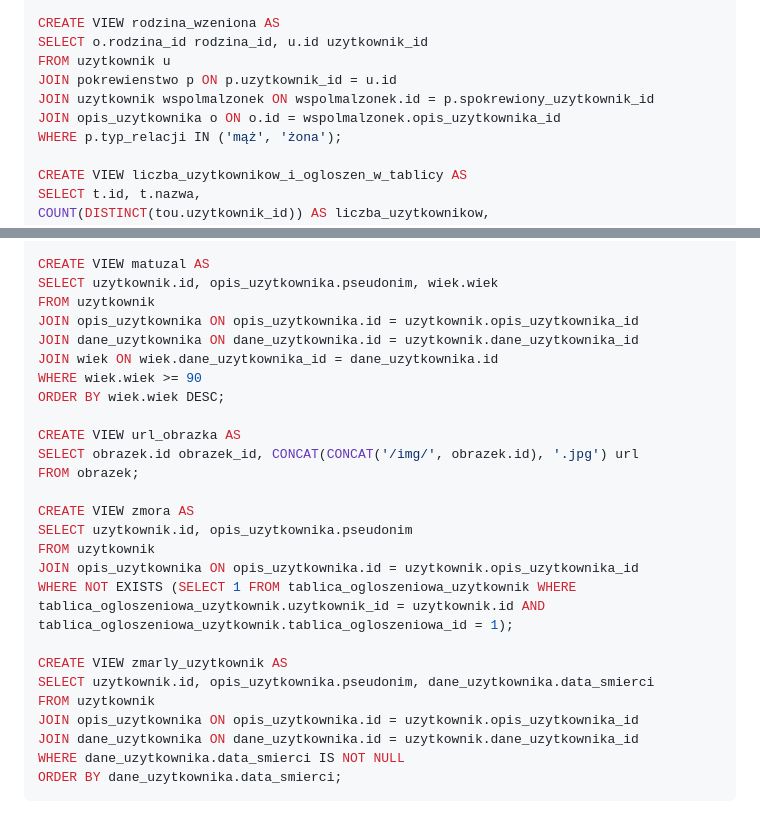
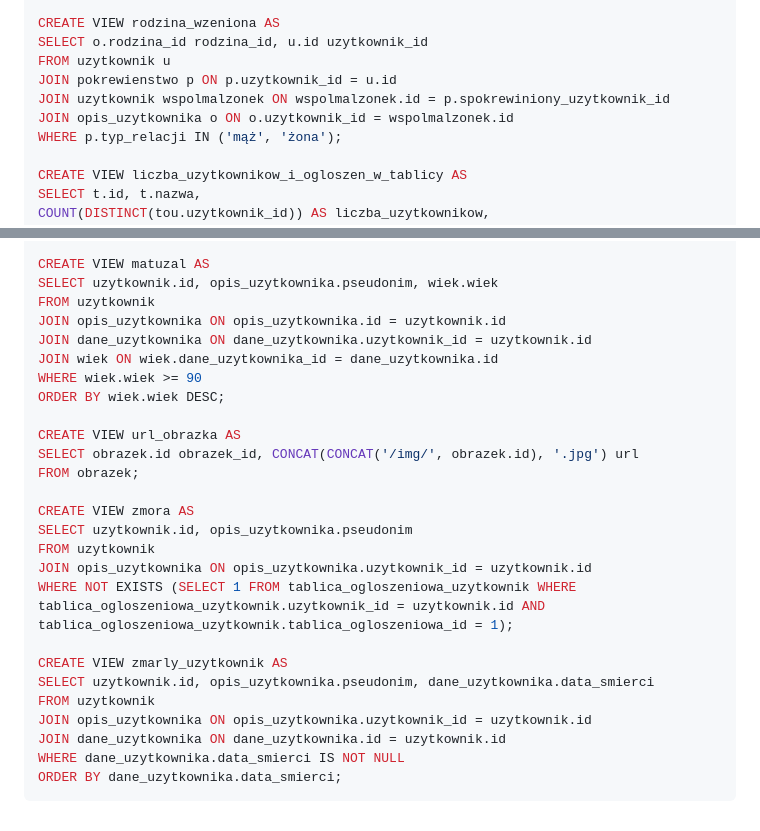
Before and after one commit to KnownTOmb/cccccccccccccccccccccccccccccccccccccccc, a Markdown page: rozne/sqle.md, 2 parts joined by grey strips. Rendered like a GitHub page.

Commit message:
sqle poprawione widoki

````diff
--- a/rozne/sqle.md
+++ b/rozne/sqle.md
@@ -21,8 +21,8 @@ CREATE VIEW rodzina_wzeniona AS
 SELECT o.rodzina_id rodzina_id, u.id uzytkownik_id
 FROM uzytkownik u
 JOIN pokrewienstwo p ON p.uzytkownik_id = u.id
-JOIN uzytkownik wspolmalzonek ON wspolmalzonek.id = p.spokrewiony_uzytkownik_id
-JOIN opis_uzytkownika o ON o.id = wspolmalzonek.opis_uzytkownika_id
+JOIN uzytkownik wspolmalzonek ON wspolmalzonek.id = p.spokrewiniony_uzytkownik_id
+JOIN opis_uzytkownika o ON o.uzytkownik_id = wspolmalzonek.id
 WHERE p.typ_relacji IN ('mąż', 'żona');
 
 CREATE VIEW liczba_uzytkownikow_i_ogloszen_w_tablicy AS
@@ -61,8 +61,8 @@ ORDER BY `rodzina`.`id` ASC
 CREATE VIEW matuzal AS
 SELECT uzytkownik.id, opis_uzytkownika.pseudonim, wiek.wiek
 FROM uzytkownik
-JOIN opis_uzytkownika ON opis_uzytkownika.id = uzytkownik.opis_uzytkownika_id
-JOIN dane_uzytkownika ON dane_uzytkownika.id = uzytkownik.dane_uzytkownika_id
+JOIN opis_uzytkownika ON opis_uzytkownika.id = uzytkownik.id
+JOIN dane_uzytkownika ON dane_uzytkownika.uzytkownik_id = uzytkownik.id
 JOIN wiek ON wiek.dane_uzytkownika_id = dane_uzytkownika.id
 WHERE wiek.wiek >= 90
 ORDER BY wiek.wiek DESC;
@@ -74,14 +74,14 @@ FROM obrazek;
 CREATE VIEW zmora AS
 SELECT uzytkownik.id, opis_uzytkownika.pseudonim
 FROM uzytkownik
-JOIN opis_uzytkownika ON opis_uzytkownika.id = uzytkownik.opis_uzytkownika_id
+JOIN opis_uzytkownika ON opis_uzytkownika.uzytkownik_id = uzytkownik.id
 WHERE NOT EXISTS (SELECT 1 FROM tablica_ogloszeniowa_uzytkownik WHERE tablica_ogloszeniowa_uzytkownik.uzytkownik_id = uzytkownik.id AND tablica_ogloszeniowa_uzytkownik.tablica_ogloszeniowa_id = 1);
 
 CREATE VIEW zmarly_uzytkownik AS
 SELECT uzytkownik.id, opis_uzytkownika.pseudonim, dane_uzytkownika.data_smierci
 FROM uzytkownik
-JOIN opis_uzytkownika ON opis_uzytkownika.id = uzytkownik.opis_uzytkownika_id
-JOIN dane_uzytkownika ON dane_uzytkownika.id = uzytkownik.dane_uzytkownika_id
+JOIN opis_uzytkownika ON opis_uzytkownika.uzytkownik_id = uzytkownik.id
+JOIN dane_uzytkownika ON dane_uzytkownika.id = uzytkownik.id
 WHERE dane_uzytkownika.data_smierci IS NOT NULL
 ORDER BY dane_uzytkownika.data_smierci;
 ```
````
